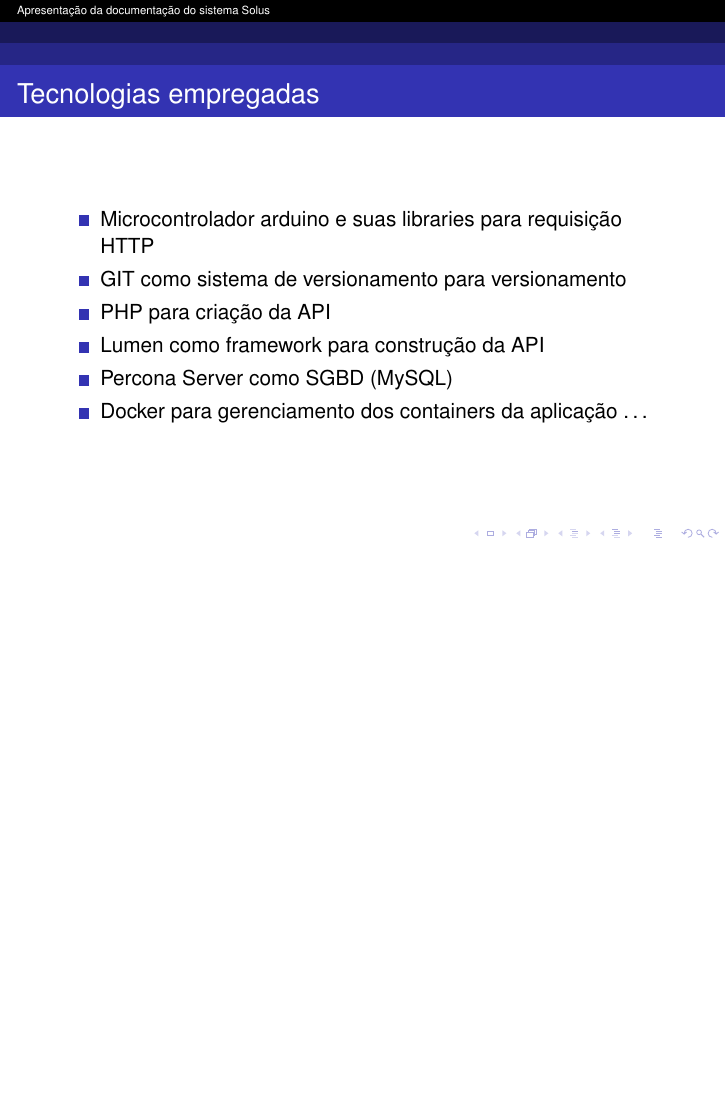
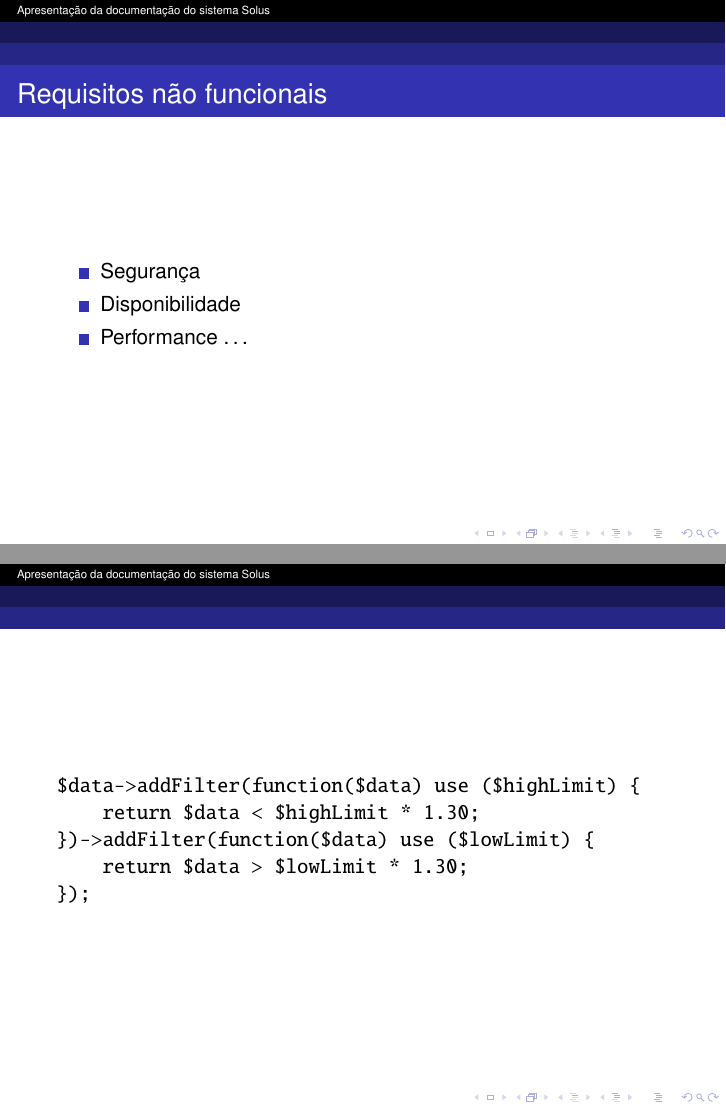
Before and after one commit to silvaangelo/solus-doc, LaTeX slides (slides/slide-apresentacao-270318-primeira-entrega/index.tex): page 7 of 8 before the commit and pages 7 and 10 of 10 after it, the two joined at a grey line, the shorter picture padded with empty space. Compiled offline with pdfLaTeX.

Commit message:
Recompila o slide da entrega da documentação e adiciona seção de exemplo de código e requisitos não funcionais

```diff
--- a/slides/slide-apresentacao-270318-primeira-entrega/index.tex
+++ b/slides/slide-apresentacao-270318-primeira-entrega/index.tex
@@ -87,6 +87,14 @@ Para isso, serão coletados dados através de sensores conectados a um microcont
 \end{figure}
 \end{frame}
 
+\begin{frame}{Requisitos não funcionais}
+\begin{itemize}
+\item Segurança
+\item Disponibilidade
+\item Performance \ldots
+\end{itemize}
+\end{frame}
+
 \begin{frame}{Tecnologias empregadas}
 \section{Tecnologias empregadas}
 
@@ -105,6 +113,18 @@ A maior parte das regras de negócio de sistema fica centralizada nos filtros, e
 A regra de negócio de filtragem diz que os dados de umidade e temperatura não podem se diferenciar por 50\% ou mais da média dos dados captados na ultima hora.
 \end{frame}
 
+\begin{frame}[fragile=singleslide]
+\section{Exemplo de filtros}
+
+\begin{verbatim}
+$data->addFilter(function($data) use ($highLimit) {
+    return $data < $highLimit * 1.30;
+})->addFilter(function($data) use ($lowLimit) {
+    return $data > $lowLimit * 1.30;
+});
+\end{verbatim}
+\end{frame}
+
 % --- O comando \allowframebreaks ---
 % Se o conteúdo não se encaixa em um quadro, a opção allowframebreaks instrui
 % beamer para quebrá-lo automaticamente entre dois ou mais quadros,
```
Also changed, not shown: documentation/index.pdf, slides/slide-apresentacao-270318-primeira-entrega/index.pdf.
